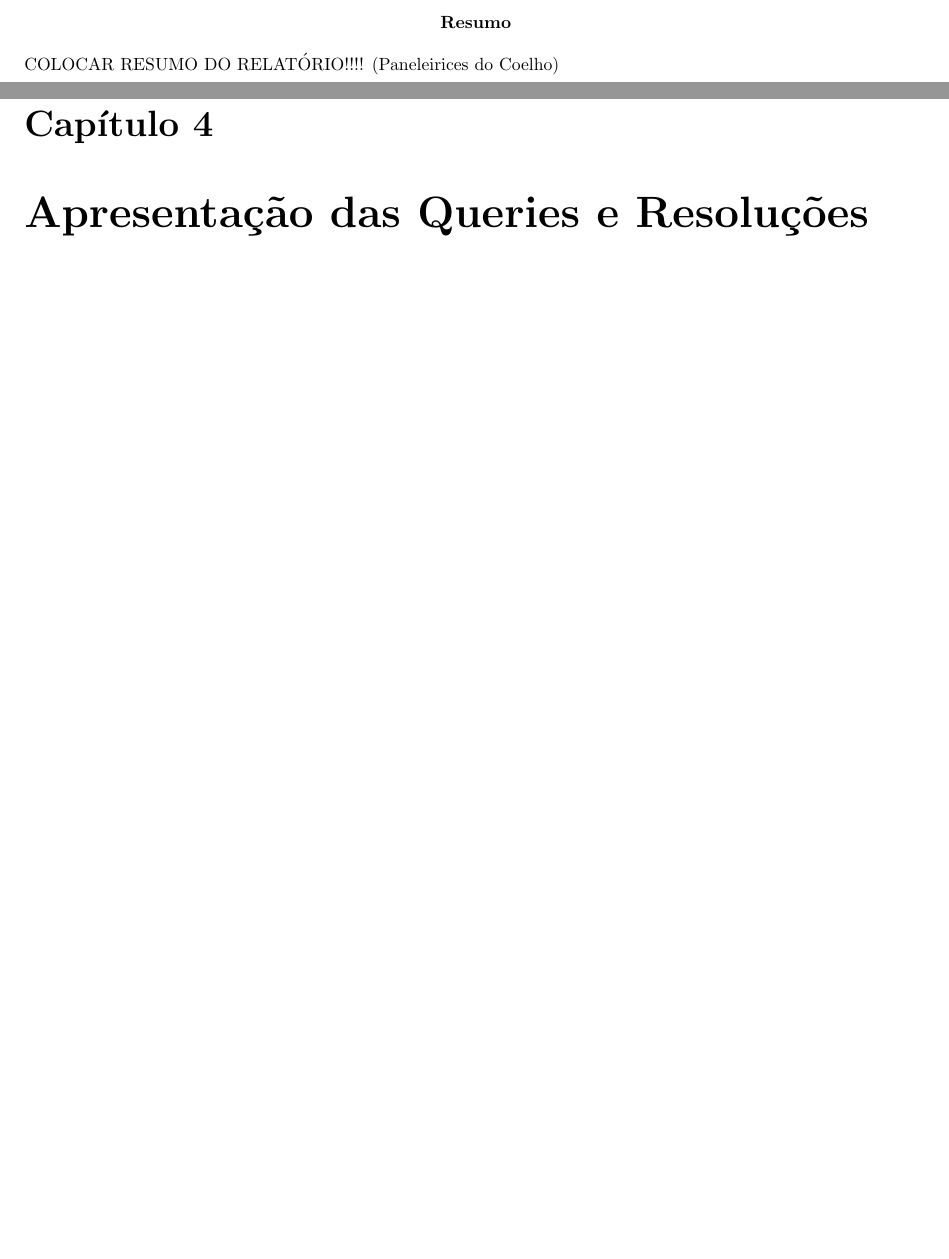
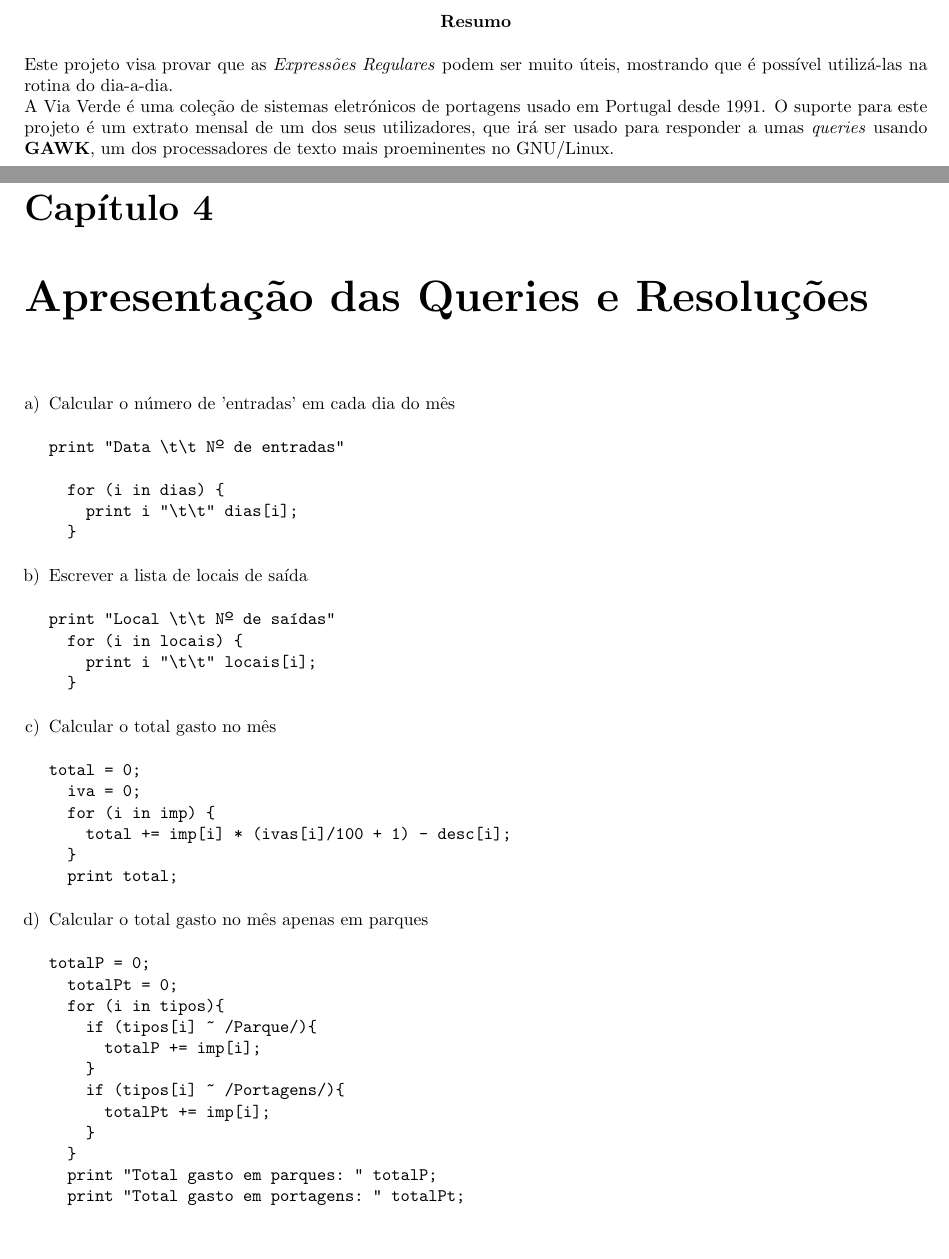
Before and after one commit to FabioBaiao/Processamento-de-Linguagens, a LaTeX thesis (relprojLayout.tex): two parts of pages 2 and 7 of 8, joined at a grey line, cut so that both start at the same text, the shorter picture padded with empty space. Compiled offline with pdfLaTeX; the source files are stored in an older character set and shown here as Unicode.

Commit message:
Relatório Quasi-Pronto

```diff
--- a/relprojLayout.tex
+++ b/relprojLayout.tex
@@ -81,7 +81,8 @@
 \maketitle
 
 \begin{abstract}
-COLOCAR RESUMO DO RELATÓRIO!!!! (Paneleirices do Coelho)
+Este projeto visa provar que as \textit{Expressões Regulares} podem ser muito úteis, mostrando que é possível utilizá-las na rotina do dia-a-dia.\\
+A Via Verde é uma coleção de sistemas eletrónicos de portagens usado em Portugal desde 1991. O suporte para este projeto é um extrato mensal de um dos seus utilizadores, que irá ser usado para responder a umas \textit{queries} usando \textbf{GAWK}, um dos processadores de texto mais proeminentes no GNU/Linux.
 \end{abstract}
 
 \tableofcontents
@@ -195,8 +208,56 @@ Com o \textit{field separator} que foi anunciado anteriormente, os dados relevan
 %\subsection{Relações}
 
 \chapter{Apresentação das Queries e Resoluções}
-\section{}
-\section{}
+
+\begin{enumerate}[a)]
+\item Calcular o número de 'entradas' em cada dia do mês
+
+\begin{verbatim}
+print "Data \t\t Nº de entradas"
+
+  for (i in dias) {
+    print i "\t\t" dias[i];
+  }
+\end{verbatim}
+
+\item Escrever a lista de locais de saída
+
+\begin{verbatim}
+print "Local \t\t Nº de saídas"
+  for (i in locais) {
+    print i "\t\t" locais[i];
+  }
+\end{verbatim}
+
+\item Calcular o total gasto no mês
+
+\begin{verbatim}
+total = 0;
+  iva = 0;
+  for (i in imp) {
+    total += imp[i] * (ivas[i]/100 + 1) - desc[i];
+  }
+  print total;
+\end{verbatim}
+
+\item Calcular o total gasto no mês apenas em parques
+
+\begin{verbatim}
+totalP = 0;
+  totalPt = 0;
+  for (i in tipos){
+    if (tipos[i] ~ /Parque/){
+      totalP += imp[i];
+    }
+    if (tipos[i] ~ /Portagens/){
+      totalPt += imp[i];
+    }
+  }
+  print "Total gasto em parques: " totalP;
+  print "Total gasto em portagens: " totalPt;
+\end{verbatim}
+
+\end{enumerate}
 
 
 \chapter{Conclusão} \label{concl}
```
Also changed, not shown: relprojLayout.pdf, relprojLayout.tex (14 more changed lines).
